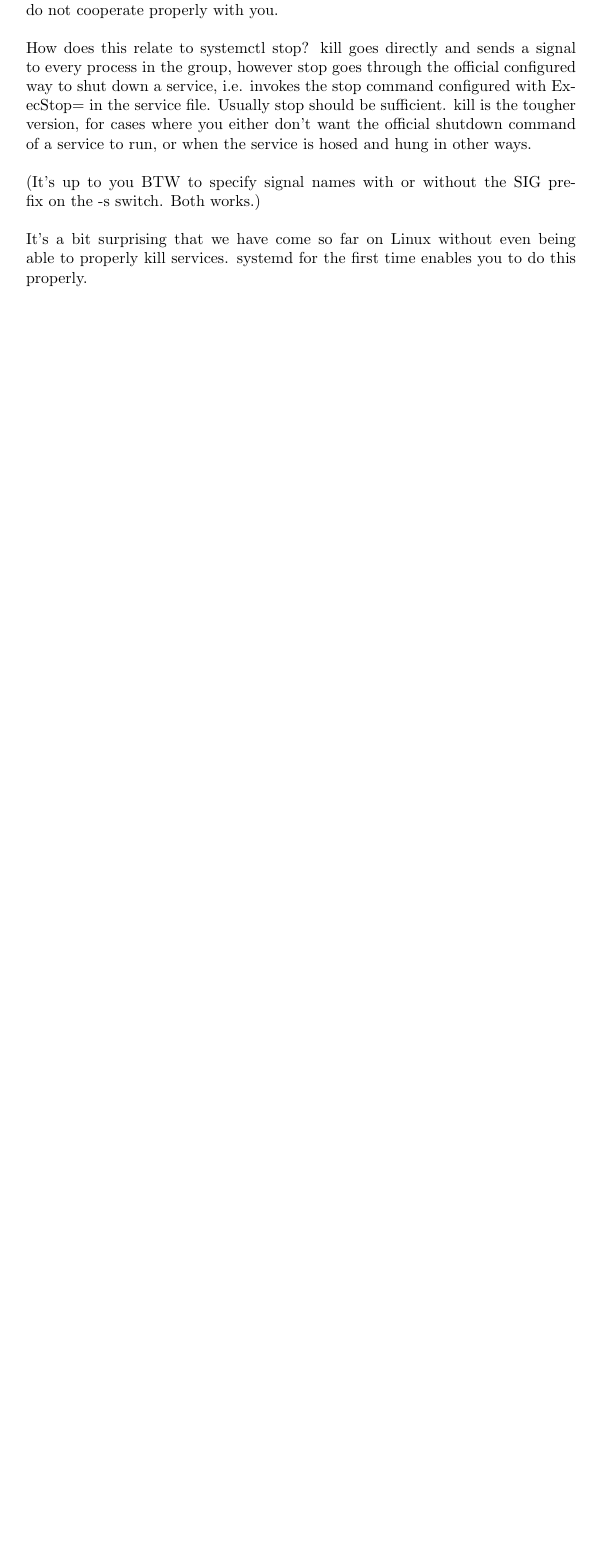
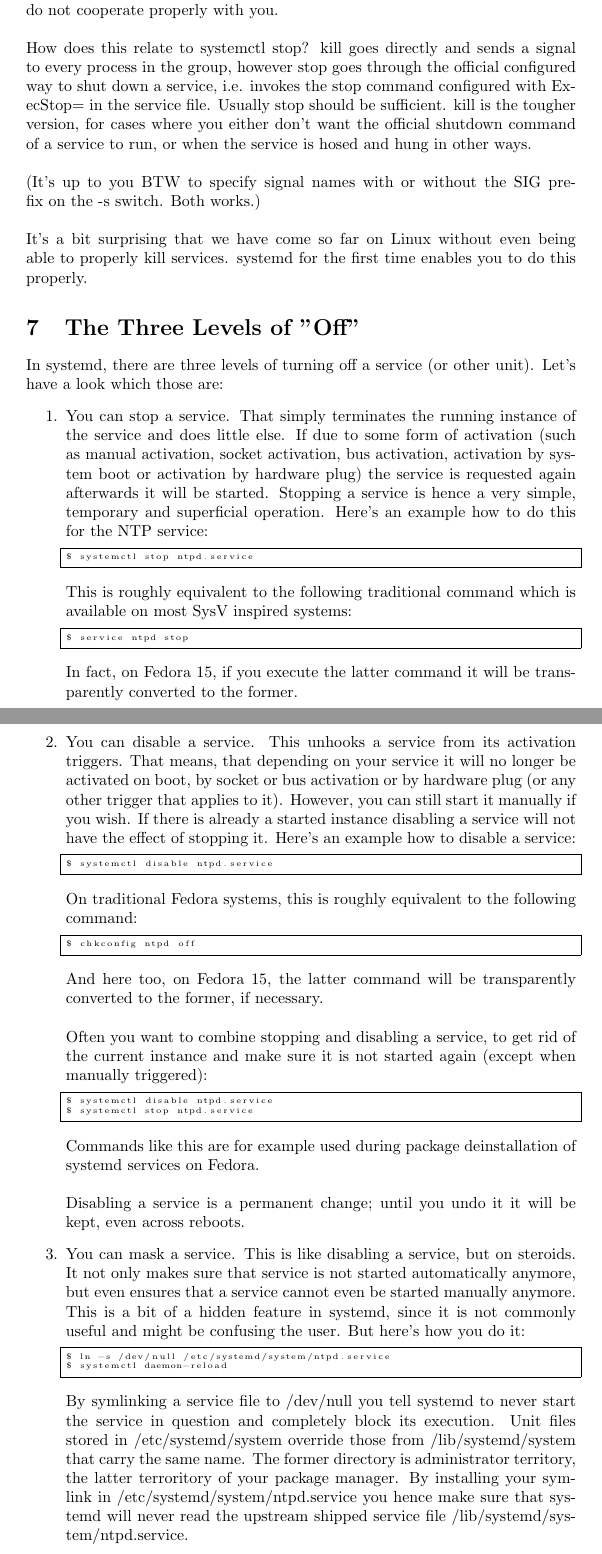
Before and after one commit to shibumi/systemd-for-administrators, a LaTeX document (systemd-handbook.tex): part of page 13 of 13 before the commit and two parts of pages 13 and 14 of 15 after it, the two joined at a grey line, cut so that both start at the same text, the shorter picture padded with empty space. Compiled offline with pdfLaTeX.

Commit message:
completed part 4

```diff
--- a/systemd-handbook.tex
+++ b/systemd-handbook.tex
@@ -337,3 +337,44 @@ How does this relate to systemctl stop? kill goes directly and sends a signal to
 \\
 \\
 It's a bit surprising that we have come so far on Linux without even being able to properly kill services. systemd for the first time enables you to do this properly.
+\section{The Three Levels of "Off"}
+In systemd, there are three levels of turning off a service (or other unit). Let's have a look which those are:
+\begin{enumerate}
+\item
+You can stop a service. That simply terminates the running instance of the service and does little else. If due to some form of activation (such as manual activation, socket activation, bus activation, activation by system boot or activation by hardware plug) the service is requested again afterwards it will be started. Stopping a service is hence a very simple, temporary and superficial operation. Here's an example how to do this for the NTP service:
+\begin{lstlisting}
+$ systemctl stop ntpd.service
+\end{lstlisting}
+This is roughly equivalent to the following traditional command which is available on most SysV inspired systems:
+\begin{lstlisting}
+$ service ntpd stop
+\end{lstlisting}
+In fact, on Fedora 15, if you execute the latter command it will be transparently converted to the former.
+\item
+You can disable a service. This unhooks a service from its activation triggers. That means, that depending on your service it will no longer be activated on boot, by socket or bus activation or by hardware plug (or any other trigger that applies to it). However, you can still start it manually if you wish. If there is already a started instance disabling a service will not have the effect of stopping it. Here's an example how to disable a service:
+\begin{lstlisting}
+$ systemctl disable ntpd.service
+\end{lstlisting}
+On traditional Fedora systems, this is roughly equivalent to the following command:
+\begin{lstlisting}
+$ chkconfig ntpd off
+\end{lstlisting}
+And here too, on Fedora 15, the latter command will be transparently converted to the former, if necessary.
+\\
+\\
+Often you want to combine stopping and disabling a service, to get rid of the current instance and make sure it is not started again (except when manually triggered):
+\begin{lstlisting}
+$ systemctl disable ntpd.service
+$ systemctl stop ntpd.service
+\end{lstlisting}
+Commands like this are for example used during package deinstallation of systemd services on Fedora.
+\\
+\\
+Disabling a service is a permanent change; until you undo it it will be kept, even across reboots.
+\item
+You can mask a service. This is like disabling a service, but on steroids. It not only makes sure that service is not started automatically anymore, but even ensures that a service cannot even be started manually anymore. This is a bit of a hidden feature in systemd, since it is not commonly useful and might be confusing the user. But here's how you do it:
+\begin{lstlisting}
+$ ln -s /dev/null /etc/systemd/system/ntpd.service
+$ systemctl daemon-reload
+\end{lstlisting}
+By symlinking a service file to /dev/null you tell systemd to never start the service in question and completely block its execution. Unit files stored in /etc/systemd/system override those from /lib/systemd/system that carry the same name. The former directory is administrator territory, the latter terroritory of your package manager. By installing your symlink in /etc/systemd/system/ntpd.service you hence make sure that systemd will never read the upstream shipped service file /lib/systemd/system/ntpd.service.
@@ -340,3 +390,5 @@ It's a bit surprising that we have come so far on Linux without even being able
+\end{enumerate}
+Now that we learned how to turn off services on three levels, there's only one question left: how do we turn them on again? Well, it's quite symmetric. use systemctl start to undo systemctl stop. Use systemctl enable to undo systemctl disable and use rm to undo ln.
 \section{References}
 \nocite{*}
 \bibliography{references}
```
Also changed, not shown: systemd-handbook.tex (9 more changed lines).
